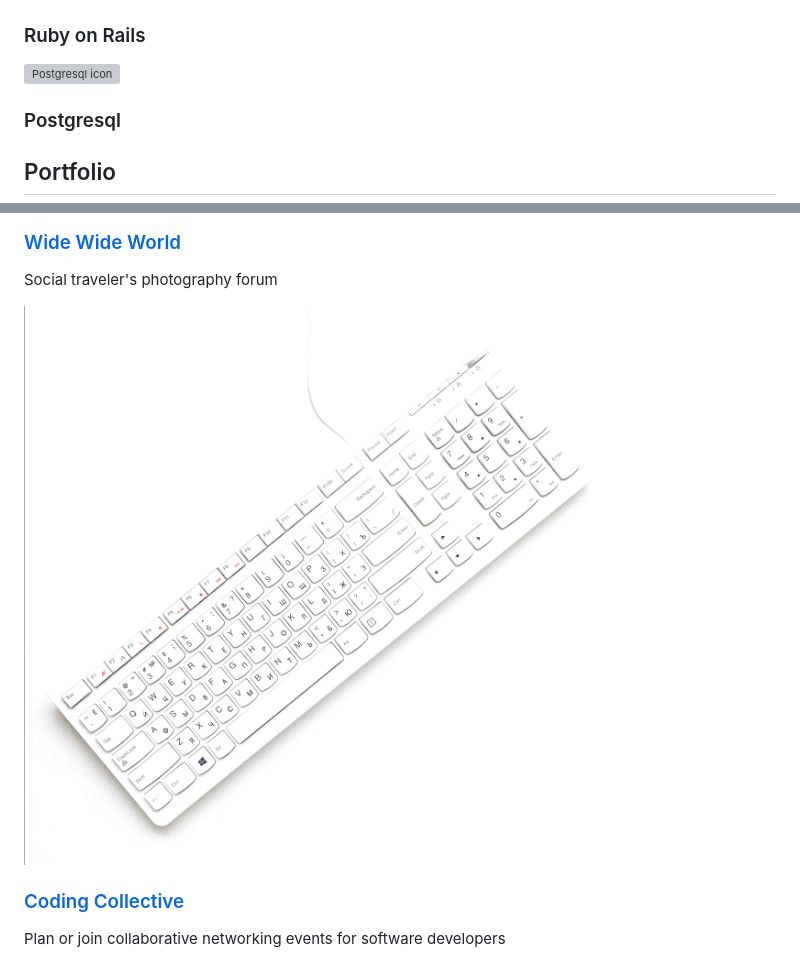
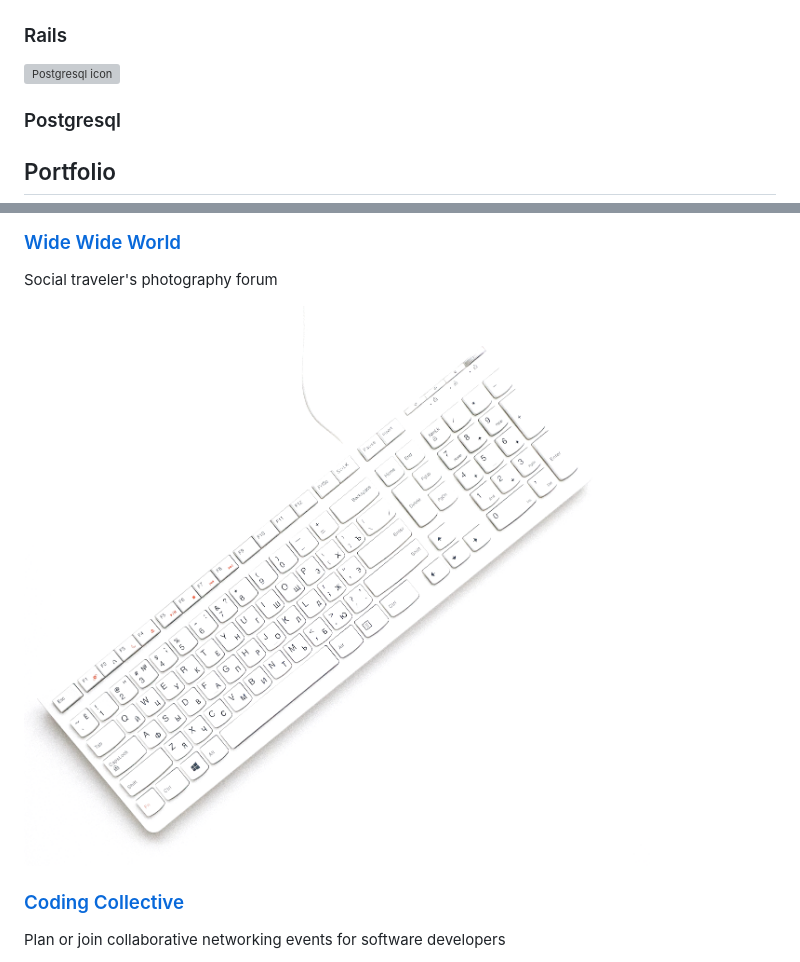
Before and after one commit to laurencun/labs, a Markdown page: index.md, 2 parts joined by grey strips. GitHub-like rendering; pictures changed too: images/smallkeyboard.png; grey boxes are pictures that could not be loaded.

```diff
--- a/index.md
+++ b/index.md
@@ -61,7 +61,7 @@
 						<div class="col-4 col-6-medium col-12-small">
 							<section class="box style2">
 								<span class="icon featured"><img src="images/ror-icon.png" alt="Ruby on Rails icon" /></span>
-								<h3>Ruby on Rails</h3>
+								<h3>Rails</h3>
 							</section>
 						</div>
 						<div class="col-4 col-6-medium col-12-small">
```
Also changed, not shown: 1 other file.
